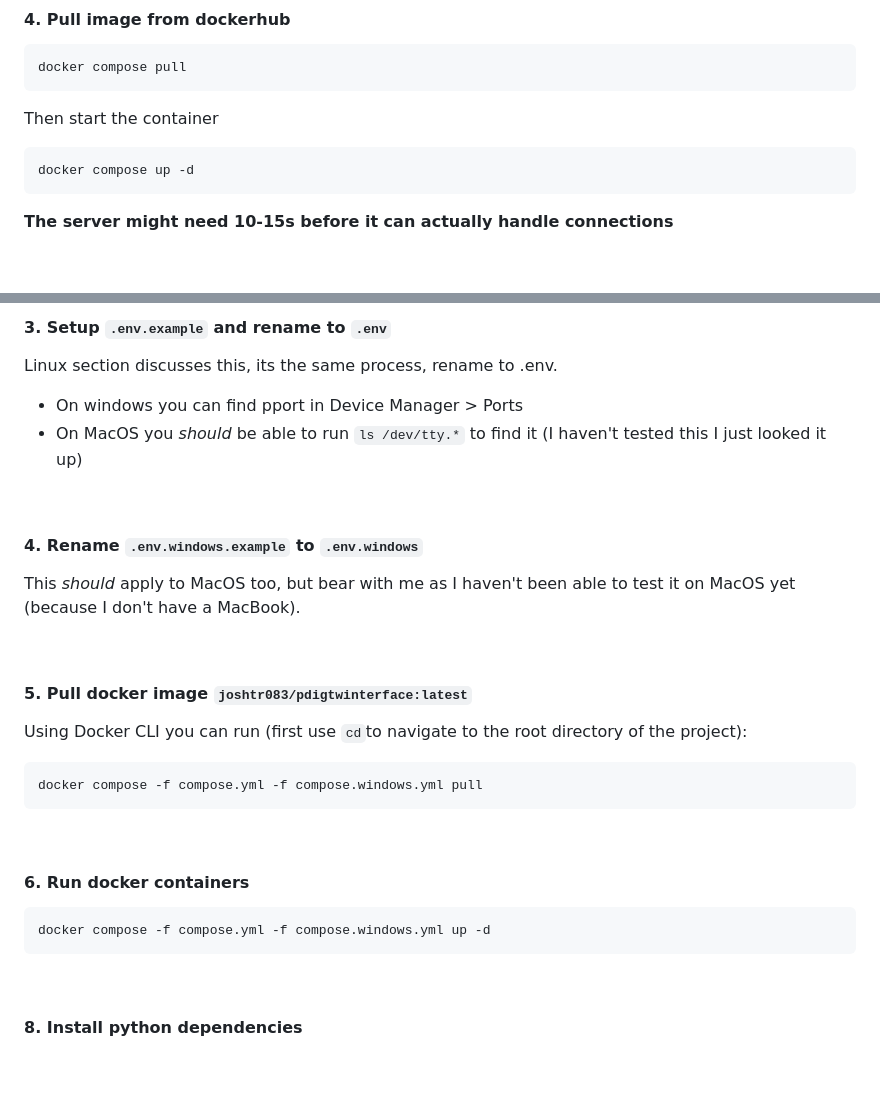
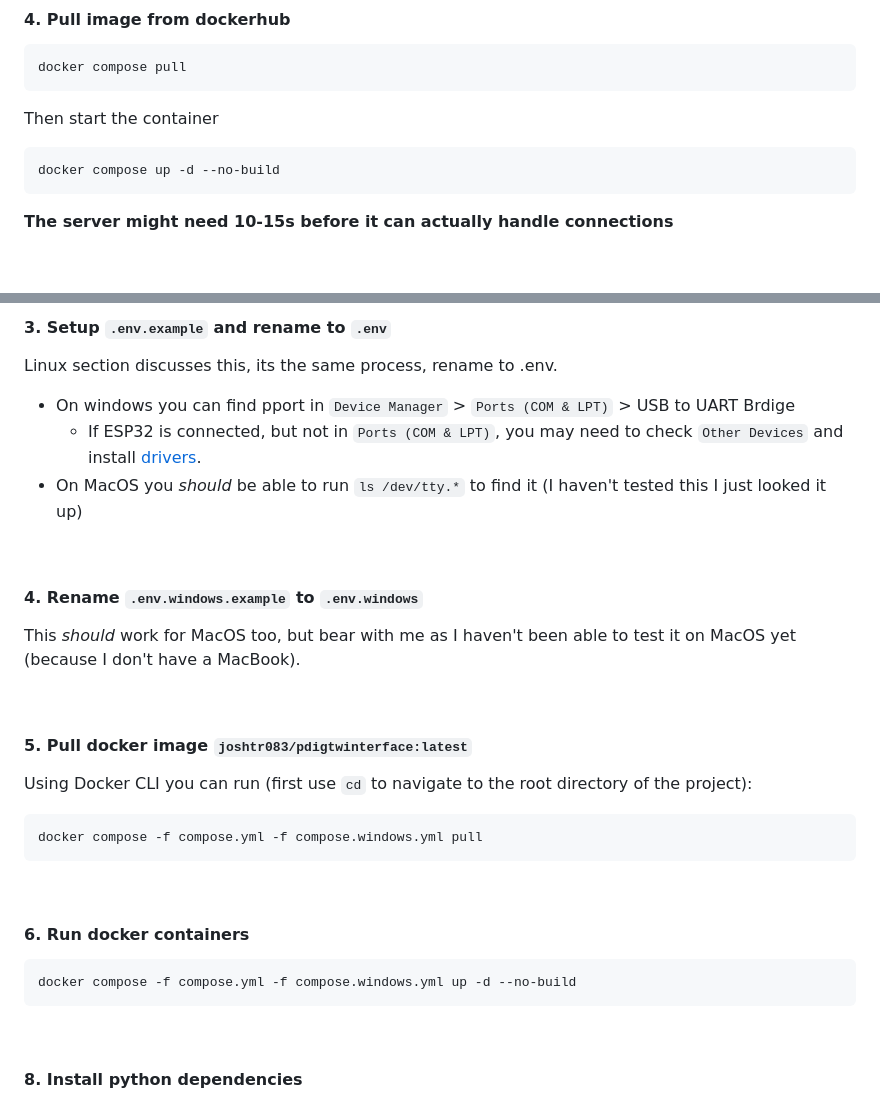
Before and after one commit to Joshtr08083/plant_digital_twin_interface, a Markdown page: README.md, 2 parts joined by grey strips. Rendered like a GitHub page; blank space fills up the shorter version.

Commit message:
Added windows drivers not to README

````diff
--- a/README.md
+++ b/README.md
@@ -49,7 +49,7 @@ docker compose pull
 ```
 Then start the container
 ```bash
-docker compose up -d
+docker compose up -d --no-build
 ```
 **The server might need 10-15s before it can actually handle connections**
 
@@ -69,24 +69,25 @@ If everything worked correctly, go to [http://localhost:8000](http://localhost:8
 #### 2. Download [Github repository](https://github.com/Joshtr08083/plant_digital_twin_interface)
 #### 3. Setup `.env.example` and rename to `.env`
 Linux section discusses this, its the same process, rename to .env.
-- On windows you can find pport in Device Manager > Ports
+- On windows you can find pport in `Device Manager` > `Ports (COM & LPT)` > USB to UART Brdige
+    - If ESP32 is connected, but not in `Ports (COM & LPT)`, you may need to check `Other Devices` and install [drivers](https://www.silabs.com/software-and-tools/usb-to-uart-bridge-vcp-drivers?tab=downloads).
 - On MacOS you *should* be able to run `ls /dev/tty.*` to find it (I haven't tested this I just looked it up)
 
 &nbsp;
 #### 4. Rename `.env.windows.example` to `.env.windows`
-This *should* apply to MacOS too, but bear with me as I haven't been able to test it on MacOS yet (because I don't have a MacBook).
+This *should* work for MacOS too, but bear with me as I haven't been able to test it on MacOS yet (because I don't have a MacBook).
 
 &nbsp;
 
 #### 5. Pull docker image `joshtr083/pdigtwinterface:latest`
-Using Docker CLI you can run (first use `cd`to navigate to the root directory of the project):
+Using Docker CLI you can run (first use `cd` to navigate to the root directory of the project):
 ```bash
 docker compose -f compose.yml -f compose.windows.yml pull
 ```
 &nbsp;
 #### 6. Run docker containers
 ```bash
-docker compose -f compose.yml -f compose.windows.yml up -d
+docker compose -f compose.yml -f compose.windows.yml up -d --no-build
 ```
 &nbsp;
 #### 8. Install python dependencies
````
Also changed, not shown: other parts of README.md (+1 -1 lines).
